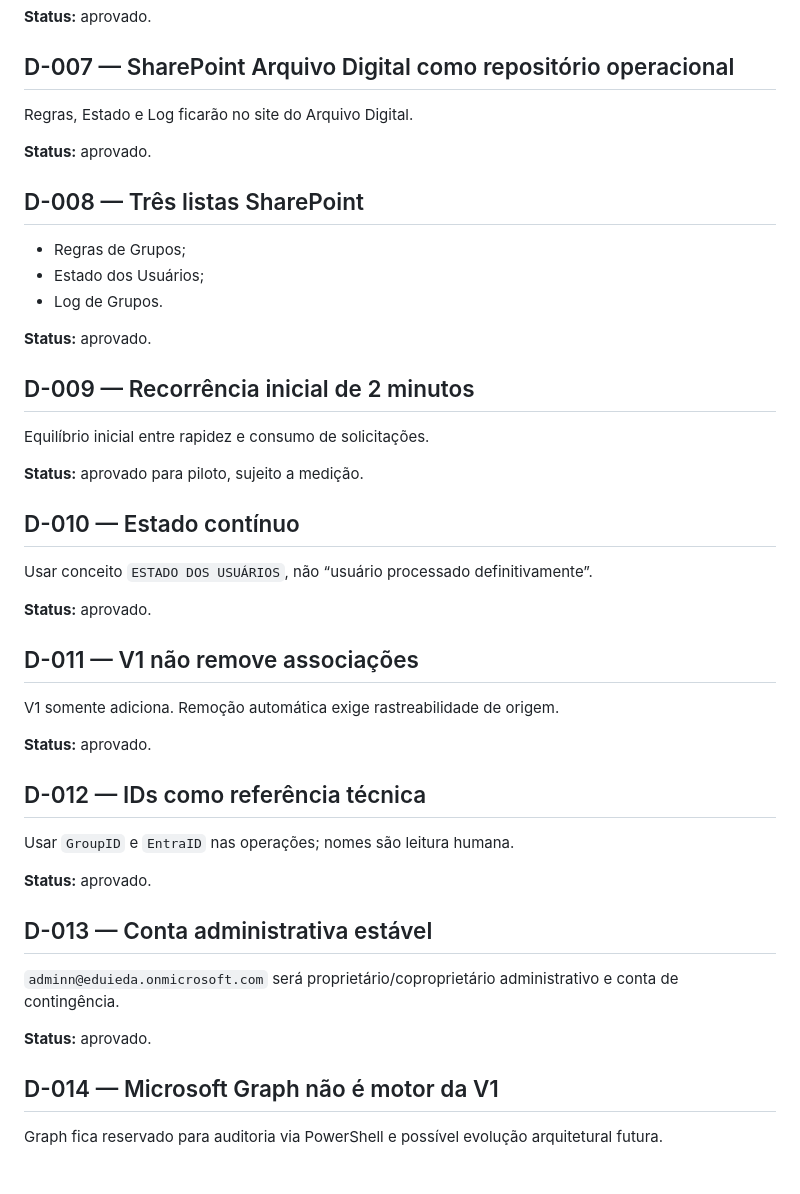
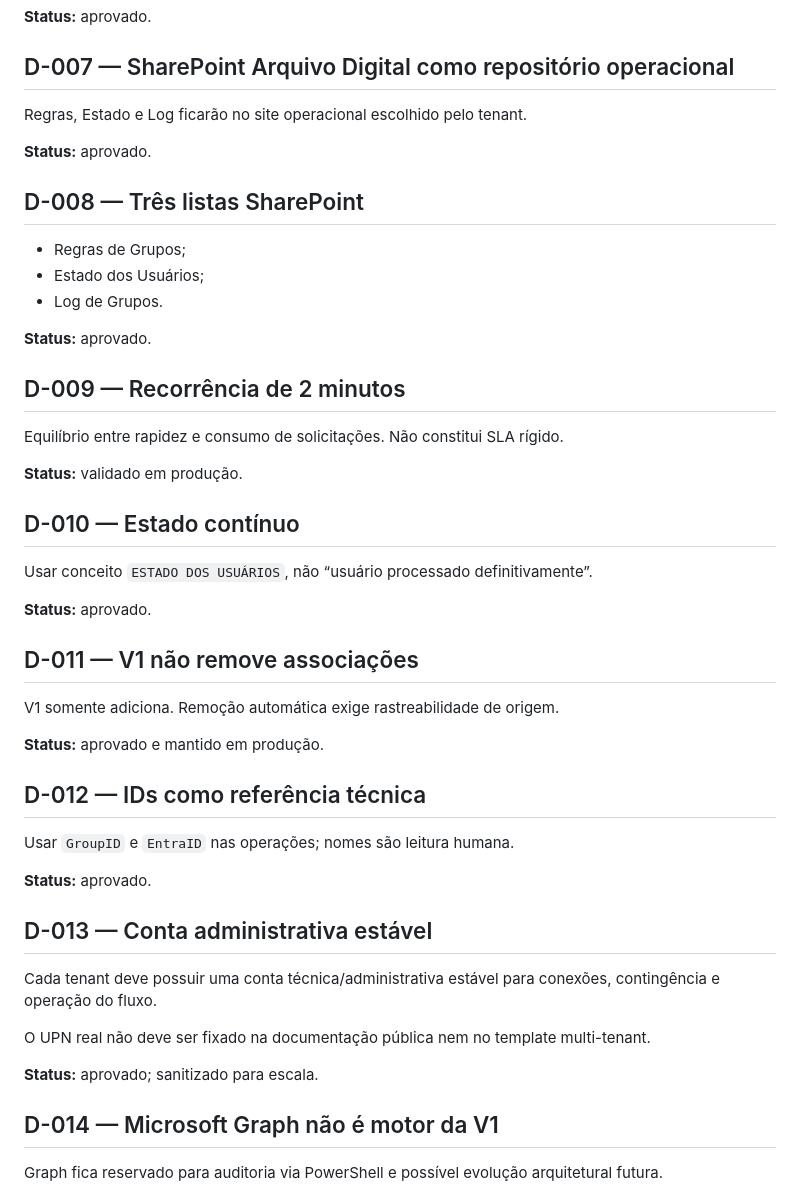
Before and after one commit to mcpmieda/escolaieda, a Markdown page: projetos-personalizados/automacao-grupos-por-cargo-microsoft-365-a1/DECISOES.md, the part around one of its changes. Drawn GitHub-style.

```diff
--- a/projetos-personalizados/automacao-grupos-por-cargo-microsoft-365-a1/DECISOES.md
+++ b/projetos-personalizados/automacao-grupos-por-cargo-microsoft-365-a1/DECISOES.md
@@ -33,7 +33,7 @@ O usuário será adicionado diretamente ao grupo correspondente ao Cargo.
 **Status:** aprovado.
 
 ## D-007 — SharePoint Arquivo Digital como repositório operacional
-Regras, Estado e Log ficarão no site do Arquivo Digital.
+Regras, Estado e Log ficarão no site operacional escolhido pelo tenant.
 
 **Status:** aprovado.
 
@@ -44,10 +44,10 @@ Regras, Estado e Log ficarão no site do Arquivo Digital.
 
 **Status:** aprovado.
 
-## D-009 — Recorrência inicial de 2 minutos
-Equilíbrio inicial entre rapidez e consumo de solicitações.
+## D-009 — Recorrência de 2 minutos
+Equilíbrio entre rapidez e consumo de solicitações. Não constitui SLA rígido.
 
-**Status:** aprovado para piloto, sujeito a medição.
+**Status:** validado em produção.
 
 ## D-010 — Estado contínuo
 Usar conceito `ESTADO DOS USUÁRIOS`, não “usuário processado definitivamente”.
@@ -57,7 +57,7 @@ Usar conceito `ESTADO DOS USUÁRIOS`, não “usuário processado definitivament
 ## D-011 — V1 não remove associações
 V1 somente adiciona. Remoção automática exige rastreabilidade de origem.
 
-**Status:** aprovado.
+**Status:** aprovado e mantido em produção.
 
 ## D-012 — IDs como referência técnica
 Usar `GroupID` e `EntraID` nas operações; nomes são leitura humana.
@@ -65,9 +65,11 @@ Usar `GroupID` e `EntraID` nas operações; nomes são leitura humana.
 **Status:** aprovado.
 
 ## D-013 — Conta administrativa estável
-`adminn@eduieda.onmicrosoft.com` será proprietário/coproprietário administrativo e conta de contingência.
+Cada tenant deve possuir uma conta técnica/administrativa estável para conexões, contingência e operação do fluxo.
 
-**Status:** aprovado.
+O UPN real não deve ser fixado na documentação pública nem no template multi-tenant.
+
+**Status:** aprovado; sanitizado para escala.
 
 ## D-014 — Microsoft Graph não é motor da V1
 Graph fica reservado para auditoria via PowerShell e possível evolução arquitetural futura.
```
Also changed, not shown: other parts of projetos-personalizados/automacao-grupos-por-cargo-microsoft-365-a1/DECISOES.md (+76 -10 lines).
